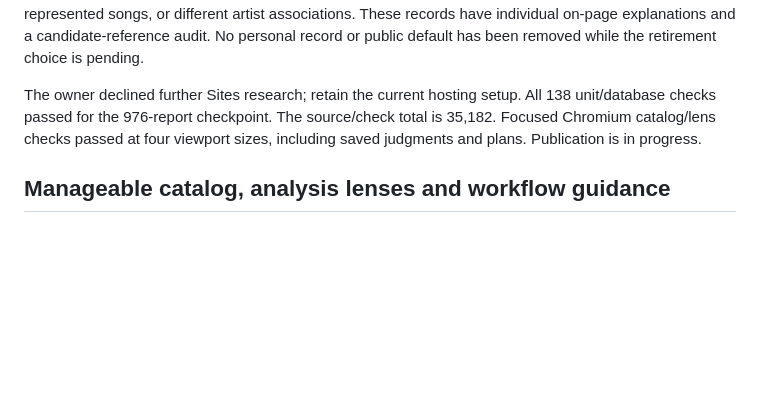
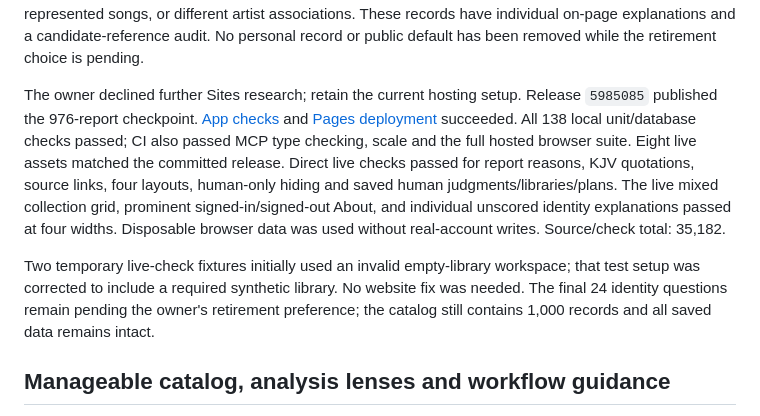
Before and after one commit to williambooth0803-ui/Worship-Song-Tool, a Markdown page: REQUESTS.md, the part around the change. GitHub-like rendering; blank space fills up the shorter version.

Commit message:
Record successful 976-report publication checks

```diff
--- a/REQUESTS.md
+++ b/REQUESTS.md
@@ -41,7 +41,9 @@ blockers explicitly. Preserve personal assessments, recordings and workspaces.
 
 The 910-report release `d81f103` passed App checks `39264926791` and Pages `39264927162`, plus direct live catalog checks. The new working checkpoint adds 66 more reports, reaching 976. The whole pass added 568 evaluations, with three distinct reasons, themes, checked KJV quotations and brief exact concerns. All previously brief drafts now have expanded reports. The final 24 records need exact identities rather than additional generic lyric searching: several results are album titles, fragments of already represented songs, or different artist associations. These records have individual on-page explanations and a candidate-reference audit. No personal record or public default has been removed while the retirement choice is pending.
 
-The owner declined further Sites research; retain the current hosting setup. All 138 unit/database checks passed for the 976-report checkpoint. The source/check total is 35,182. Focused Chromium catalog/lens checks passed at four viewport sizes, including saved judgments and plans. Publication is in progress.
+The owner declined further Sites research; retain the current hosting setup. Release `5985085` published the 976-report checkpoint. [App checks](https://github.com/williambooth0803-ui/Worship-Song-Tool/actions/runs/39267291847) and [Pages deployment](https://github.com/williambooth0803-ui/Worship-Song-Tool/actions/runs/39267291324) succeeded. All 138 local unit/database checks passed; CI also passed MCP type checking, scale and the full hosted browser suite. Eight live assets matched the committed release. Direct live checks passed for report reasons, KJV quotations, source links, four layouts, human-only hiding and saved human judgments/libraries/plans. The live mixed collection grid, prominent signed-in/signed-out About, and individual unscored identity explanations passed at four widths. Disposable browser data was used without real-account writes. Source/check total: 35,182.
+
+Two temporary live-check fixtures initially used an invalid empty-library workspace; that test setup was corrected to include a required synthetic library. No website fix was needed. The final 24 identity questions remain pending the owner's retirement preference; the catalog still contains 1,000 records and all saved data remains intact.
 
 ## Manageable catalog, analysis lenses and workflow guidance
 
```
